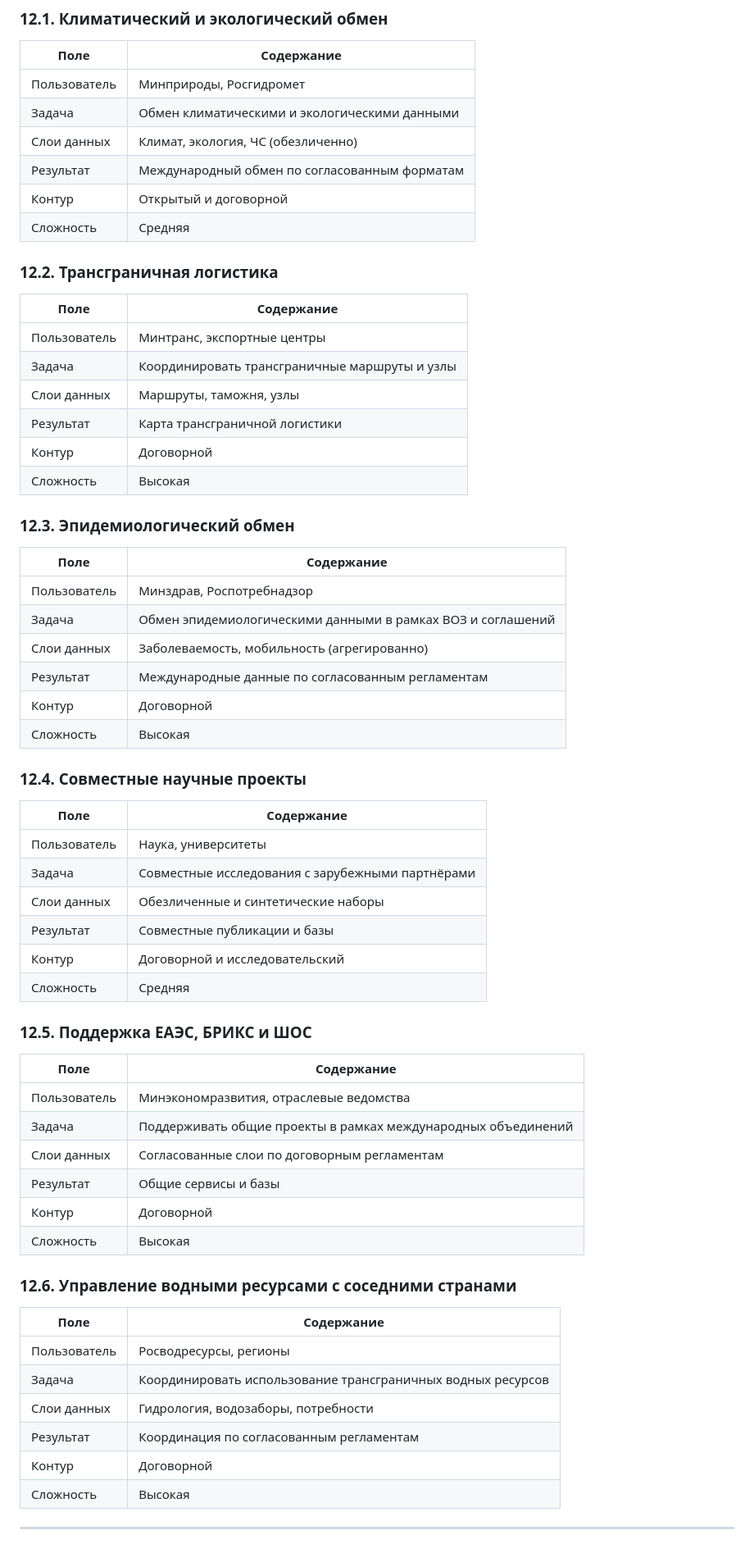
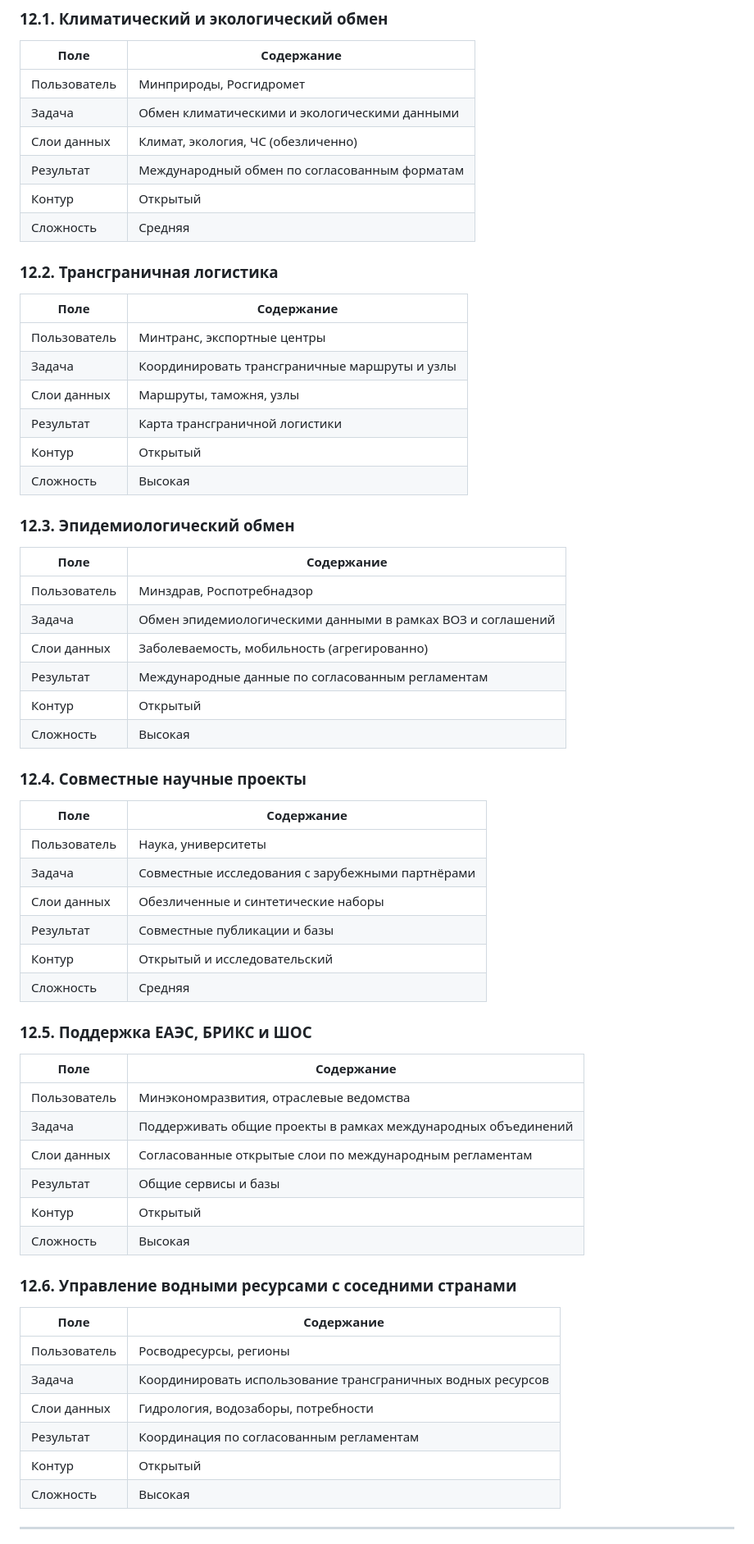
Before and after one commit to PavelChurkin/resource-based-economy-Article, a Markdown page: Цифровой двойник/Сценарии.md, the part around one of its changes. Shown at 82% size. Drawn GitHub-style.

```diff
--- a/Цифровой двойник/Сценарии.md
+++ b/Цифровой двойник/Сценарии.md
@@ -1095,7 +1095,7 @@
 | Задача | Обмен климатическими и экологическими данными |
 | Слои данных | Климат, экология, ЧС (обезличенно) |
 | Результат | Международный обмен по согласованным форматам |
-| Контур | Открытый и договорной |
+| Контур | Открытый |
 | Сложность | Средняя |
 
 ### 12.2. Трансграничная логистика
@@ -1106,7 +1106,7 @@
 | Задача | Координировать трансграничные маршруты и узлы |
 | Слои данных | Маршруты, таможня, узлы |
 | Результат | Карта трансграничной логистики |
-| Контур | Договорной |
+| Контур | Открытый |
 | Сложность | Высокая |
 
 ### 12.3. Эпидемиологический обмен
@@ -1117,7 +1117,7 @@
 | Задача | Обмен эпидемиологическими данными в рамках ВОЗ и соглашений |
 | Слои данных | Заболеваемость, мобильность (агрегированно) |
 | Результат | Международные данные по согласованным регламентам |
-| Контур | Договорной |
+| Контур | Открытый |
 | Сложность | Высокая |
 
 ### 12.4. Совместные научные проекты
@@ -1128,7 +1128,7 @@
 | Задача | Совместные исследования с зарубежными партнёрами |
 | Слои данных | Обезличенные и синтетические наборы |
 | Результат | Совместные публикации и базы |
-| Контур | Договорной и исследовательский |
+| Контур | Открытый и исследовательский |
 | Сложность | Средняя |
 
 ### 12.5. Поддержка ЕАЭС, БРИКС и ШОС
@@ -1137,9 +1137,9 @@
 |------|------------|
 | Пользователь | Минэкономразвития, отраслевые ведомства |
 | Задача | Поддерживать общие проекты в рамках международных объединений |
-| Слои данных | Согласованные слои по договорным регламентам |
+| Слои данных | Согласованные открытые слои по международным регламентам |
 | Результат | Общие сервисы и базы |
-| Контур | Договорной |
+| Контур | Открытый |
 | Сложность | Высокая |
 
 ### 12.6. Управление водными ресурсами с соседними странами
@@ -1150,7 +1150,7 @@
 | Задача | Координировать использование трансграничных водных ресурсов |
 | Слои данных | Гидрология, водозаборы, потребности |
 | Результат | Координация по согласованным регламентам |
-| Контур | Договорной |
+| Контур | Открытый |
 | Сложность | Высокая |
 
 ---
```
Also changed, not shown: other parts of Цифровой двойник/Сценарии.md (+14 -14 lines), Обращения/PROPOSAL_GOVERNMENT_RF.md (+1 -1 lines), Цифровой двойник/Описание.md (+1 -1 lines).
